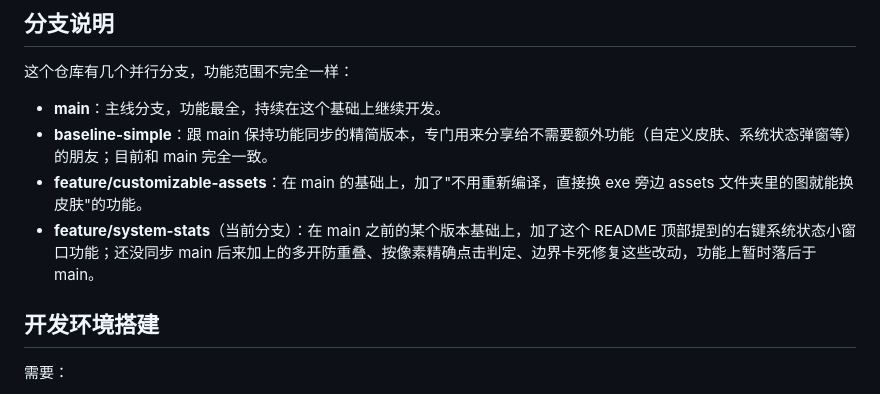
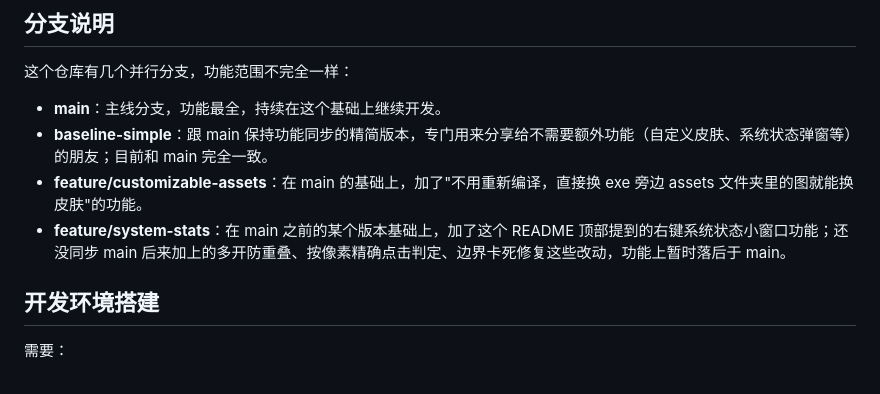
Before and after one commit to yfhuang88/desktop-pet, a Markdown page: README.md, the part around the change. Drawn GitHub-style.

Commit message:
Drop "(current branch)" marker from branch overview section
Keep this shared section's wording consistent with the other branches.

```diff
--- a/README.md
+++ b/README.md
@@ -51,7 +51,7 @@ src-tauri/target/release/DesktopPet.exe
 - **main**：主线分支，功能最全，持续在这个基础上继续开发。
 - **baseline-simple**：跟 main 保持功能同步的精简版本，专门用来分享给不需要额外功能（自定义皮肤、系统状态弹窗等）的朋友；目前和 main 完全一致。
 - **feature/customizable-assets**：在 main 的基础上，加了"不用重新编译，直接换 exe 旁边 assets 文件夹里的图就能换皮肤"的功能。
-- **feature/system-stats**（当前分支）：在 main 之前的某个版本基础上，加了这个 README 顶部提到的右键系统状态小窗口功能；还没同步 main 后来加上的多开防重叠、按像素精确点击判定、边界卡死修复这些改动，功能上暂时落后于 main。
+- **feature/system-stats**：在 main 之前的某个版本基础上，加了这个 README 顶部提到的右键系统状态小窗口功能；还没同步 main 后来加上的多开防重叠、按像素精确点击判定、边界卡死修复这些改动，功能上暂时落后于 main。
 
 ## 开发环境搭建
 
```
